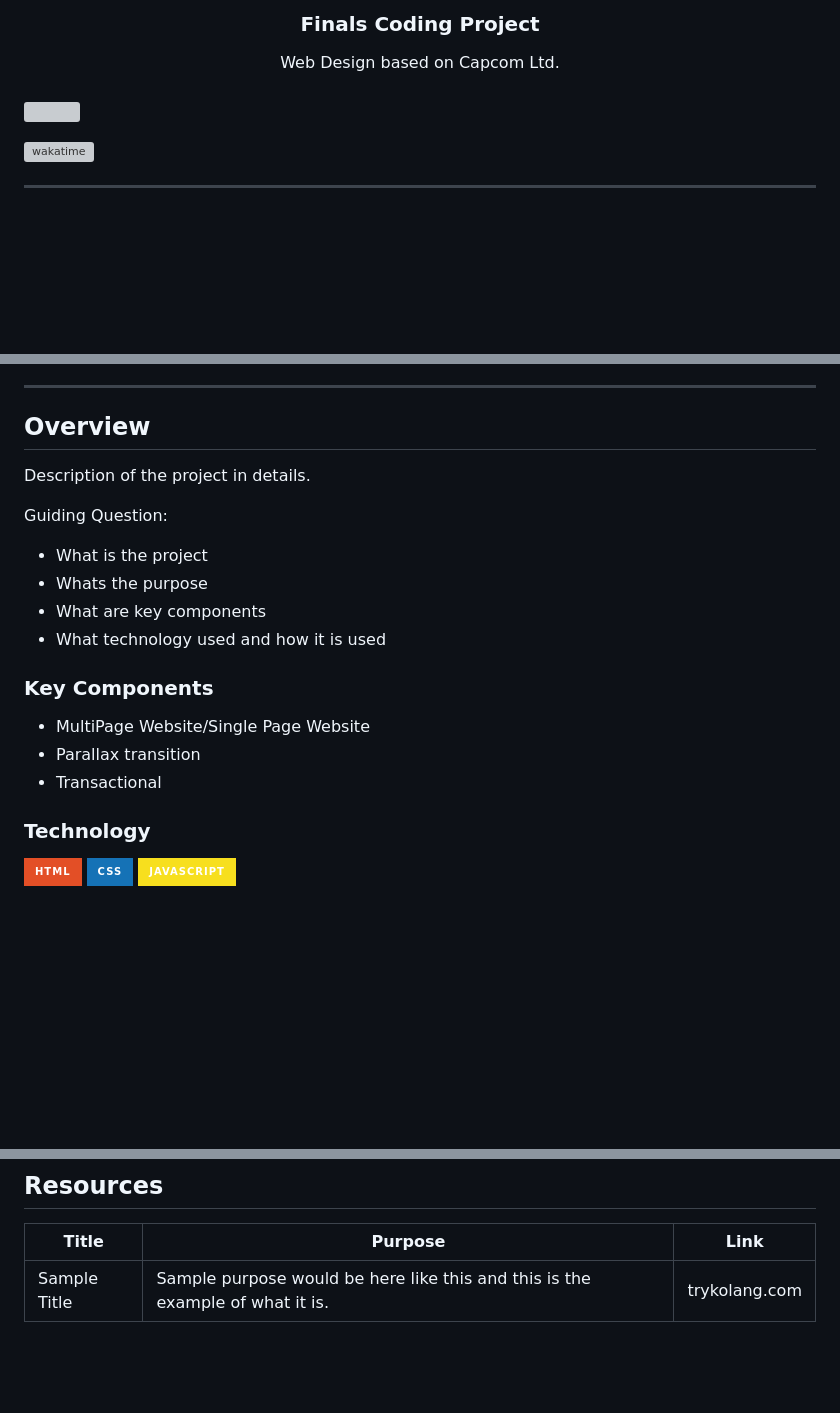
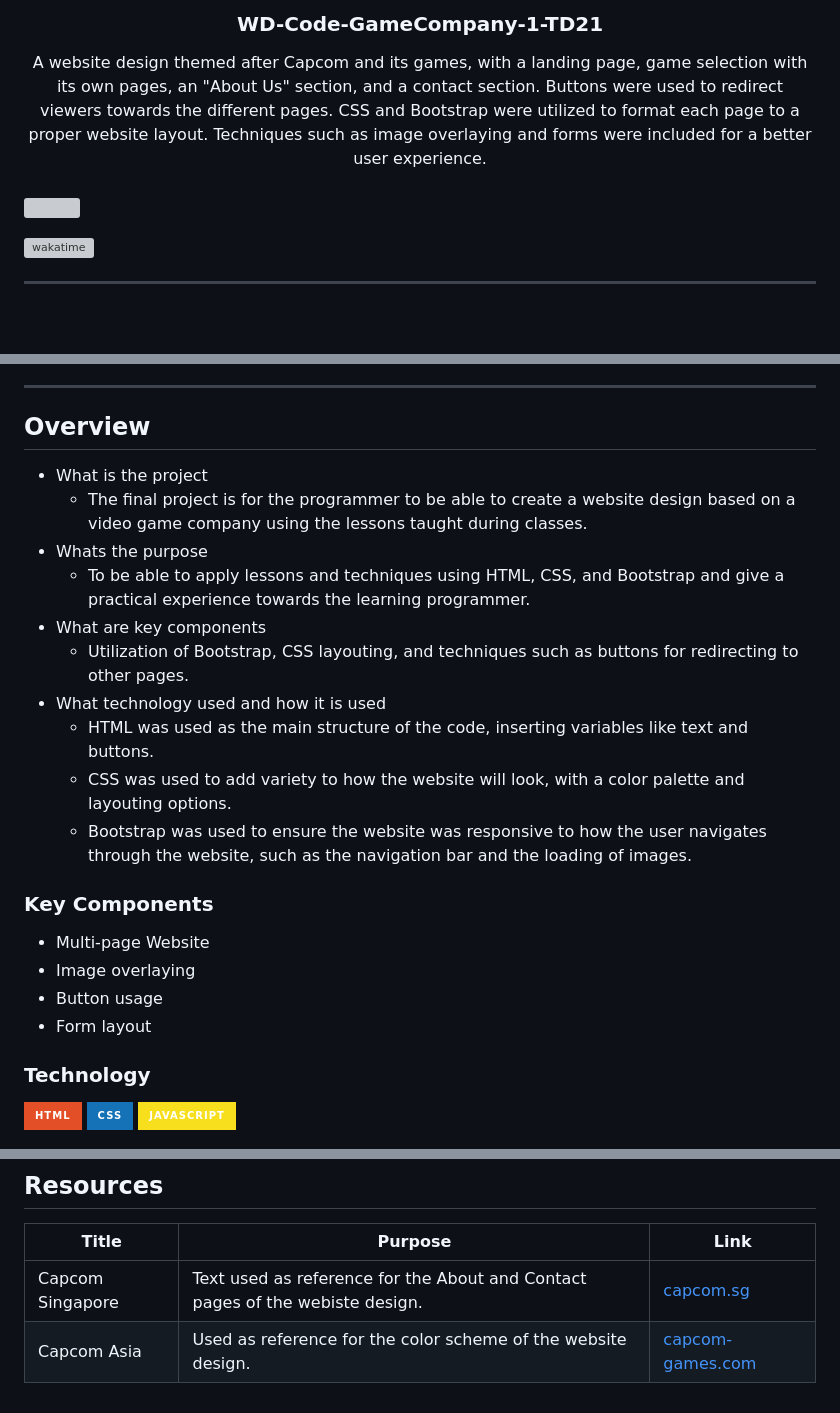
Before and after one commit to NickPsE/WD-Code-GameCompany-1-TD21, a Markdown page: readme.md, 3 parts joined by grey strips. Drawn GitHub-style; badges without logos; blank space fills up the shorter version; grey boxes are pictures that could not be loaded.

Commit message:
FINAL readme.md
Updated readme.md to include additional information regarding the project.

```diff
--- a/readme.md
+++ b/readme.md
@@ -4,11 +4,11 @@
 
 <br />
 <!-- TODO: Change Title to the name of the title of your Project -->
-  <h3 align="center">Finals Coding Project</h3>
+  <h3 align="center">WD-Code-GameCompany-1-TD21</h3>
 </div>
 <!-- TODO: Make a short description -->
 <div align="center">
-  Web Design based on Capcom Ltd.
+  A website design themed after Capcom and its games, with a landing page, game selection with its own pages, an "About Us" section, and a contact section. Buttons were used to redirect viewers towards the different pages. CSS and Bootstrap were utilized to format each page to a proper website layout. Techniques such as image overlaying and forms were included for a better user experience.
 </div>
 
 <br />
@@ -54,20 +54,24 @@
 
 <!-- TODO: To be changed -->
 <!-- The following are just sample -->
-Description of the project in details.
-
-Guiding Question:
 - What is the project
+  - The final project is for the programmer to be able to create a website design based on a video game company using the lessons taught during classes.
 - Whats the purpose
+  - To be able to apply lessons and techniques using HTML, CSS, and Bootstrap and give a practical experience towards the learning programmer.
 - What are key components
+  - Utilization of Bootstrap, CSS layouting, and techniques such as buttons for redirecting to other pages.
 - What technology used and how it is used
+  - HTML was used as the main structure of the code, inserting variables like text and buttons.
+  - CSS was used to add variety to how the website will look, with a color palette and layouting options.
+  - Bootstrap was used to ensure the website was responsive to how the user navigates through the website, such as the navigation bar and the loading of images.
 
 ### Key Components
 <!-- TODO: List of Key Components -->
 <!-- The following are just sample -->
-- MultiPage Website/Single Page Website
-- Parallax transition
-- Transactional
+- Multi-page Website
+- Image overlaying
+- Button usage
+- Form layout
 
 ### Technology
 <!-- TODO: List of Technology Used -->
@@ -114,4 +118,5 @@ WD-ProjectName
 <!-- TODO: Add References -->
 | Title | Purpose | Link |
 |-|-|-|
-| Sample Title | Sample purpose would be here like this and this is the example of what it is. | trykolang.com |
+| Capcom Singapore | Text used as reference for the About and Contact pages of the webiste design. | [capcom.sg](https://www.capcom.sg) |
+| Capcom Asia | Used as reference for the color scheme of the website design. | [capcom-games.com](https://www.capcom-games.com/en-asia/) |
```
Also changed, not shown: other parts of readme.md (+2 -2 lines).
